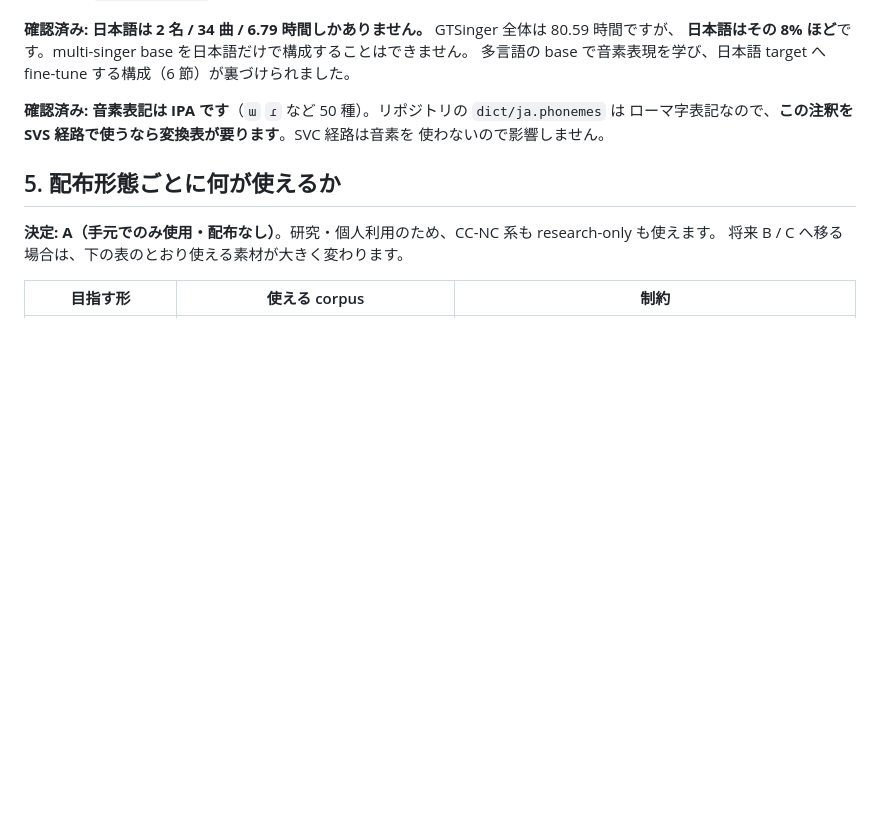
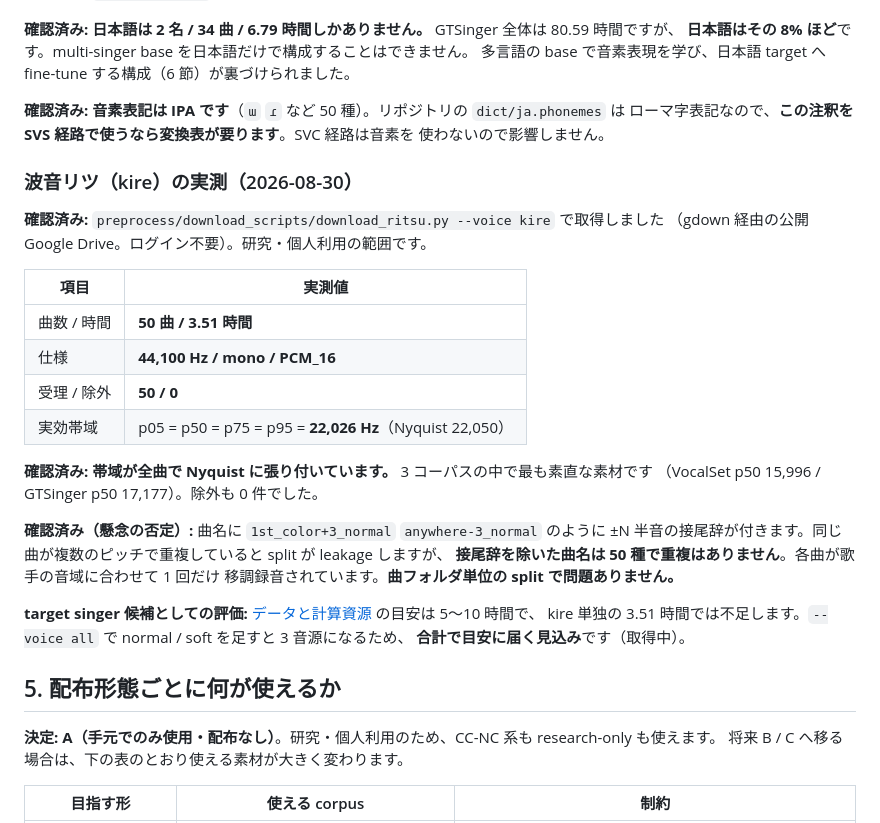
Before and after one commit to ayutaz/LeapSinger, a Markdown page: doc/svc-dataset-ledger.md, the part around the change. GitHub-like rendering; blank space fills up the shorter version.

Commit message:
docs(m0): audit the Namine Ritsu database (3rd real corpus)
preprocess/download_scripts/download_ritsu.py --voice kire で取得 (gdown 経由の公開
Google Drive、ログイン不要)。研究・個人利用の範囲。

  曲数/時間  50 曲 / 3.51 時間
  仕様      44,100 Hz / mono / PCM_16
  受理/除外  50 / 0
  実効帯域   p05 = p50 = p75 = p95 = 22,026 Hz (Nyquist 22,050)

帯域が全曲で Nyquist に張り付いており、3 コーパス中もっとも素直な素材
(VocalSet p50 15,996 / GTSinger p50 17,177)。除外も 0 件。

懸念の否定を記録: 曲名に ±N 半音の接尾辞 (1st_color+3_normal 等) が付くため、同一曲が
複数ピッチで重複していれば split が leakage する。接尾辞を除いた曲名を数えたところ 50 種で
重複なし。各曲が歌手の音域に合わせて 1 回だけ移調録音されている。曲フォルダ単位の split で
問題ない。

target singer 候補としては kire 単独 3.51 時間で目安 5-10 時間に届かないため、
--voice normal / soft も取得中。

```diff
--- a/doc/svc-dataset-ledger.md
+++ b/doc/svc-dataset-ledger.md
@@ -334,6 +334,30 @@ low/mid/high の coverage は、**low が明確に不足**しています。男
 ローマ字表記なので、**この注釈を SVS 経路で使うなら変換表が要ります**。SVC 経路は音素を
 使わないので影響しません。
 
+### 波音リツ（kire）の実測（2026-08-30）
+
+**確認済み:** `preprocess/download_scripts/download_ritsu.py --voice kire` で取得しました
+（gdown 経由の公開 Google Drive。ログイン不要）。研究・個人利用の範囲です。
+
+| 項目 | 実測値 |
+|---|---|
+| 曲数 / 時間 | **50 曲 / 3.51 時間** |
+| 仕様 | **44,100 Hz / mono / PCM_16** |
+| 受理 / 除外 | **50 / 0** |
+| 実効帯域 | p05 = p50 = p75 = p95 = **22,026 Hz**（Nyquist 22,050） |
+
+**確認済み: 帯域が全曲で Nyquist に張り付いています。** 3 コーパスの中で最も素直な素材です
+（VocalSet p50 15,996 / GTSinger p50 17,177）。除外も 0 件でした。
+
+**確認済み（懸念の否定）:** 曲名に `1st_color+3_normal` `anywhere-3_normal` のように
+±N 半音の接尾辞が付きます。同じ曲が複数のピッチで重複していると split が leakage しますが、
+**接尾辞を除いた曲名は 50 種で重複はありません**。各曲が歌手の音域に合わせて 1 回だけ
+移調録音されています。**曲フォルダ単位の split で問題ありません。**
+
+**target singer 候補としての評価:** [データと計算資源](svc-data-compute.md) の目安は 5〜10 時間で、
+kire 単独の 3.51 時間では不足します。`--voice all` で normal / soft を足すと 3 音源になるため、
+**合計で目安に届く見込み**です（取得中）。
+
 ## 5. 配布形態ごとに何が使えるか
 
 **決定:** **A（手元でのみ使用・配布なし）**。研究・個人利用のため、CC-NC 系も research-only も使えます。
```
